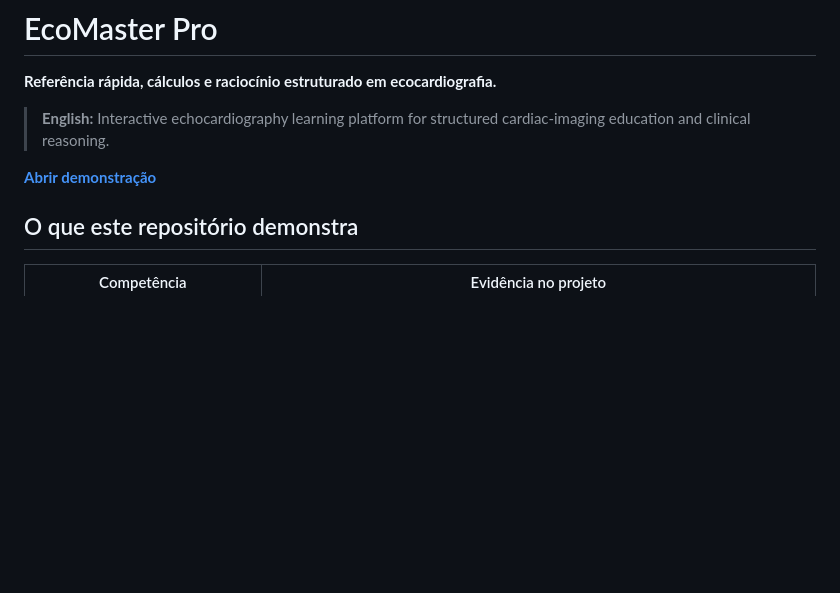
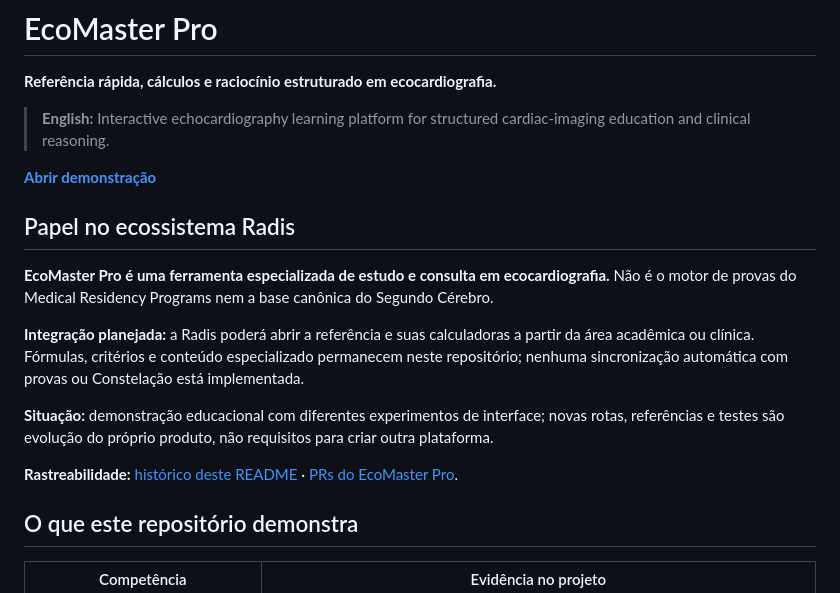
Before and after one commit to joyceradis/EcoMasterPro, a Markdown page: README.md, the part around the change. Rendered like a GitHub page; blank space fills up the shorter version.

Commit message:
docs: esclarecer responsabilidade e integração planejada no ecossistema Radis

```diff
--- a/README.md
+++ b/README.md
@@ -5,6 +5,16 @@
 > **English:** Interactive echocardiography learning platform for structured cardiac-imaging education and clinical reasoning.
 
 [**Abrir demonstração**](https://joyceradis.github.io/EcoMasterPro/)
+
+## Papel no ecossistema Radis
+
+**EcoMaster Pro é uma ferramenta especializada de estudo e consulta em ecocardiografia.** Não é o motor de provas do Medical Residency Programs nem a base canônica do Segundo Cérebro.
+
+**Integração planejada:** a Radis poderá abrir a referência e suas calculadoras a partir da área acadêmica ou clínica. Fórmulas, critérios e conteúdo especializado permanecem neste repositório; nenhuma sincronização automática com provas ou Constelação está implementada.
+
+**Situação:** demonstração educacional com diferentes experimentos de interface; novas rotas, referências e testes são evolução do próprio produto, não requisitos para criar outra plataforma.
+
+**Rastreabilidade:** [histórico deste README](https://github.com/joyceradis/EcoMasterPro/commits/main/README.md) · [PRs do EcoMaster Pro](https://github.com/joyceradis/EcoMasterPro/pulls?q=is%3Apr).
 
 ## O que este repositório demonstra
 
```
